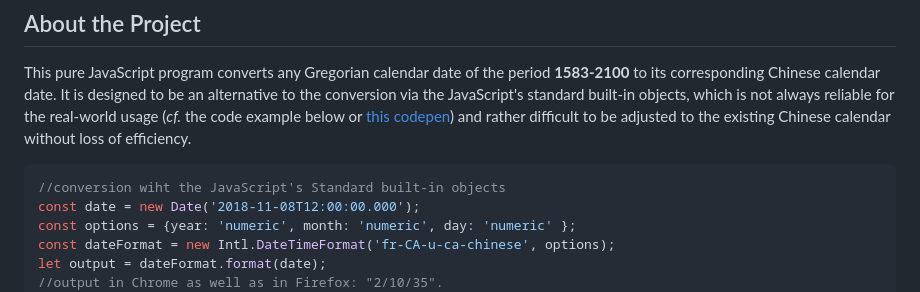
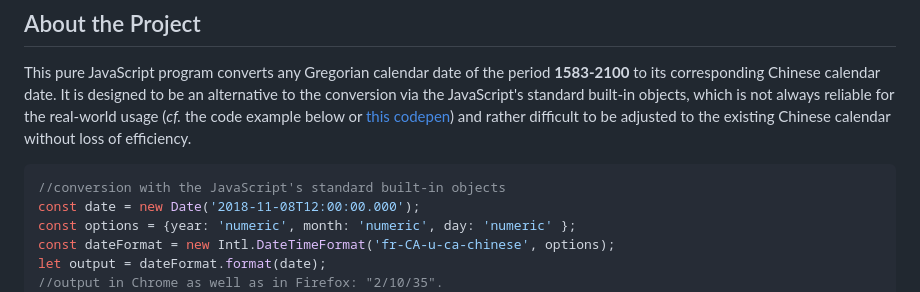
Before and after one commit to uranus-aqua/TEA-calendar, a Markdown page: README.md, the part around the change. GitHub-like rendering.

Commit message:
typo in README.md

````diff
--- a/README.md
+++ b/README.md
@@ -31,7 +31,7 @@
 This pure JavaScript program converts any Gregorian calendar date of the period **1583-2100** to its corresponding Chinese calendar date. It is designed to be an alternative to the conversion via the JavaScript's standard built-in objects, which is not always reliable for the real-world usage (*cf.* the code example below or [this codepen](https://codepen.io/kws/pen/BaGjaPj)) and rather difficult to be adjusted to the existing Chinese calendar without loss of efficiency.
 
 ```js
-//conversion wiht the JavaScript's Standard built-in objects
+//conversion with the JavaScript's standard built-in objects
 const date = new Date('2018-11-08T12:00:00.000');
 const options = {year: 'numeric', month: 'numeric', day: 'numeric' };
 const dateFormat = new Intl.DateTimeFormat('fr-CA-u-ca-chinese', options);
````
